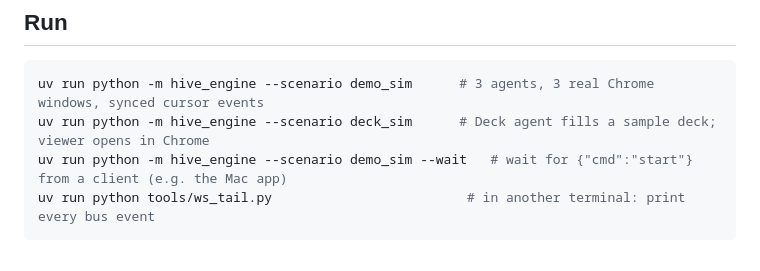
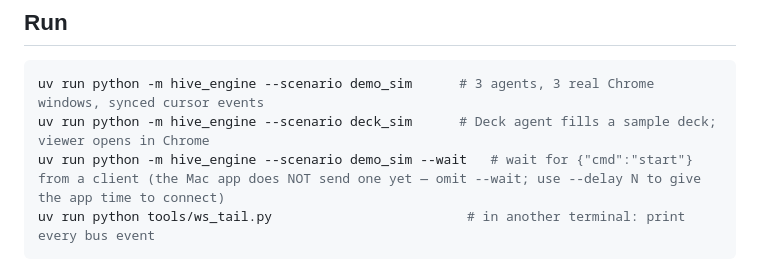
Before and after one commit to lukietee/hive, a Markdown page: engine/README.md, the part around the change. Rendered like a GitHub page.

Commit message:
engine README: note the Mac app doesn't send start yet
Co-Authored-By: lukietee <lucasnotlukie@gmail.com>
Co-Authored-By: Claude Opus 5.5 <noreply@anthropic.com>
Claude-Session: https://claude.ai/code/session_01NcVDhFuL2PhAGGzEPvcikp

````diff
--- a/engine/README.md
+++ b/engine/README.md
@@ -14,7 +14,7 @@ Chrome: the engine launches your installed **Google Chrome** with a fresh tempor
 ```bash
 uv run python -m hive_engine --scenario demo_sim      # 3 agents, 3 real Chrome windows, synced cursor events
 uv run python -m hive_engine --scenario deck_sim      # Deck agent fills a sample deck; viewer opens in Chrome
-uv run python -m hive_engine --scenario demo_sim --wait   # wait for {"cmd":"start"} from a client (e.g. the Mac app)
+uv run python -m hive_engine --scenario demo_sim --wait   # wait for {"cmd":"start"} from a client (the Mac app does NOT send one yet — omit --wait; use --delay N to give the app time to connect)
 uv run python tools/ws_tail.py                         # in another terminal: print every bus event
 ```
 - Bus: `ws://127.0.0.1:8765`
````
